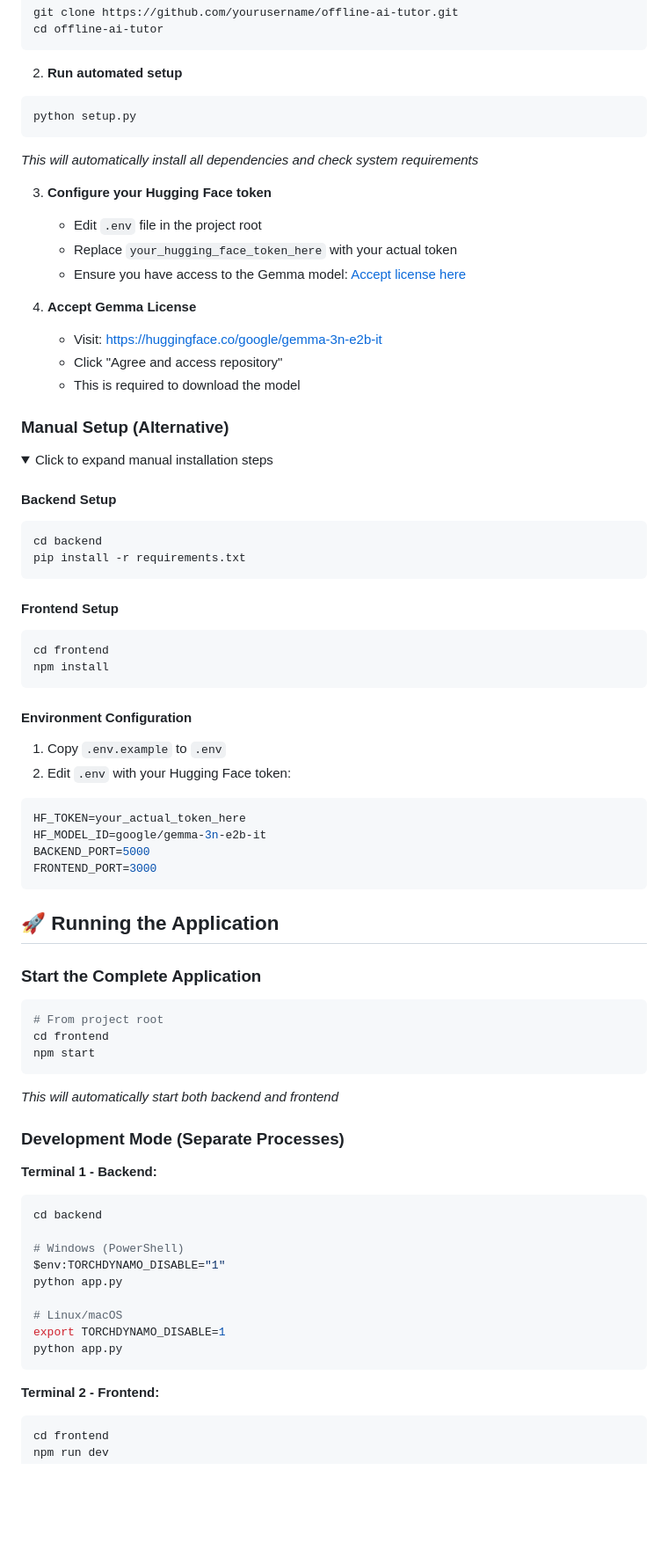
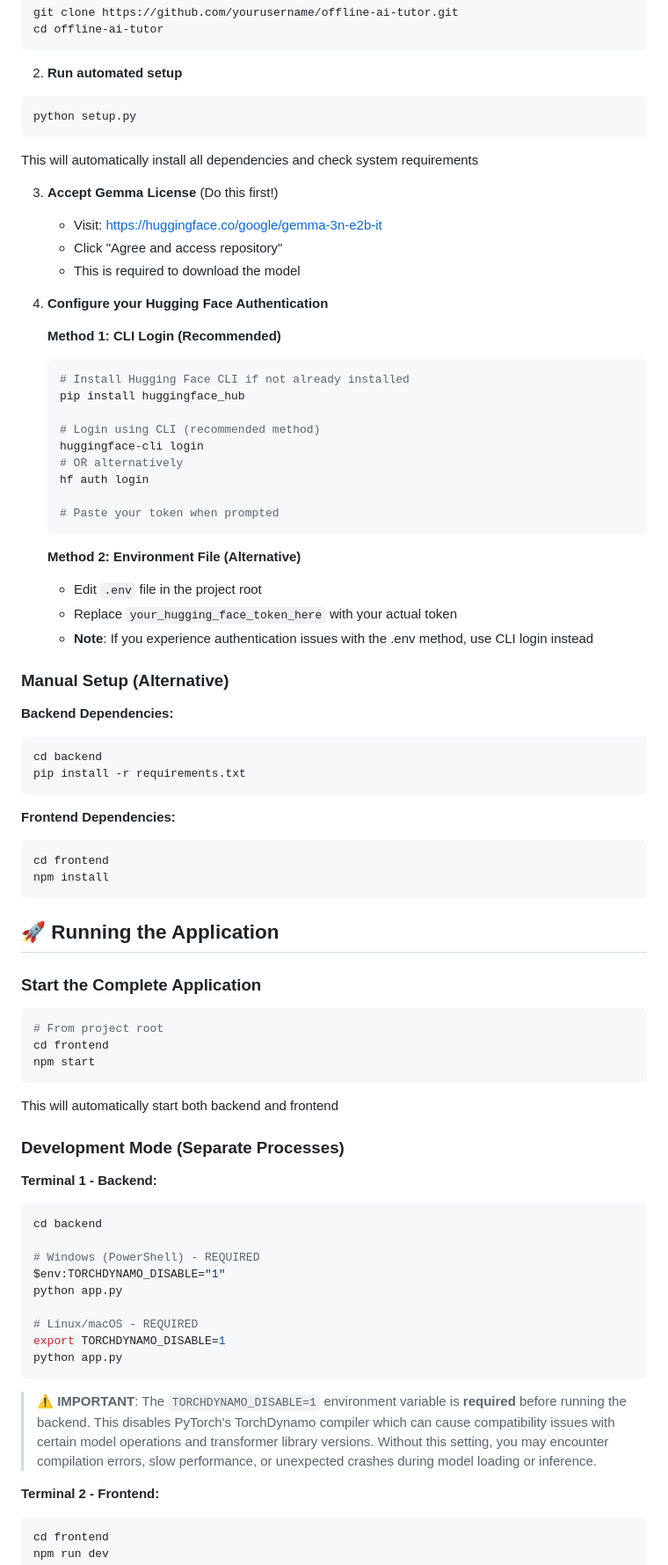
Before and after one commit to Tayer007/Offline_AI_Tutor, a Markdown page: README.md, the part around the change printed below. Shown: that part at 88% size. GitHub-like rendering; folded sections open; blank space fills up the shorter version.

````diff
--- a/README.md
+++ b/README.md
@@ -88,46 +93,46 @@ cd offline-ai-tutor
 ```bash
 python setup.py
 ```
-*This will automatically install all dependencies and check system requirements*
+This will automatically install all dependencies and check system requirements
 
-3. **Configure your Hugging Face token**
-   - Edit `.env` file in the project root
-   - Replace `your_hugging_face_token_here` with your actual token
-   - Ensure you have access to the Gemma model: [Accept license here](https://huggingface.co/google/gemma-3n-e2b-it)
-
-4. **Accept Gemma License**
+3. **Accept Gemma License** (Do this first!)
    - Visit: https://huggingface.co/google/gemma-3n-e2b-it
    - Click "Agree and access repository"
    - This is required to download the model
 
+4. **Configure your Hugging Face Authentication**
+
+   **Method 1: CLI Login (Recommended)**
+   ```bash
+   # Install Hugging Face CLI if not already installed
+   pip install huggingface_hub
+
+   # Login using CLI (recommended method)
+   huggingface-cli login
+   # OR alternatively
+   hf auth login
+
+   # Paste your token when prompted
+   ```
+
+   **Method 2: Environment File (Alternative)**
+   - Edit `.env` file in the project root
+   - Replace `your_hugging_face_token_here` with your actual token
+   - **Note**: If you experience authentication issues with the .env method, use CLI login instead
+
 ### Manual Setup (Alternative)
 
-<details>
-<summary>Click to expand manual installation steps</summary>
-
-#### Backend Setup
+**Backend Dependencies:**
 ```bash
 cd backend
 pip install -r requirements.txt
 ```
 
-#### Frontend Setup
+**Frontend Dependencies:**
 ```bash
 cd frontend
 npm install
 ```
-
-#### Environment Configuration
-1. Copy `.env.example` to `.env`
-2. Edit `.env` with your Hugging Face token:
-```env
-HF_TOKEN=your_actual_token_here
-HF_MODEL_ID=google/gemma-3n-e2b-it
-BACKEND_PORT=5000
-FRONTEND_PORT=3000
-```
-
-</details>
 
 ## 🚀 Running the Application
 
@@ -137,7 +142,7 @@ FRONTEND_PORT=3000
 cd frontend
 npm start
 ```
-*This will automatically start both backend and frontend*
+This will automatically start both backend and frontend
 
 ### Development Mode (Separate Processes)
 
@@ -145,14 +150,16 @@ npm start
 ```bash
 cd backend
 
-# Windows (PowerShell)
+# Windows (PowerShell) - REQUIRED
 $env:TORCHDYNAMO_DISABLE="1"
 python app.py
 
-# Linux/macOS
+# Linux/macOS - REQUIRED
 export TORCHDYNAMO_DISABLE=1
 python app.py
 ```
+
+> **⚠️ IMPORTANT**: The `TORCHDYNAMO_DISABLE=1` environment variable is **required** before running the backend. This disables PyTorch's TorchDynamo compiler which can cause compatibility issues with certain model operations and transformer library versions. Without this setting, you may encounter compilation errors, slow performance, or unexpected crashes during model loading or inference.
 
 **Terminal 2 - Frontend:**
 ```bash
````
Also changed, not shown: other parts of README.md (+89 -35 lines).
